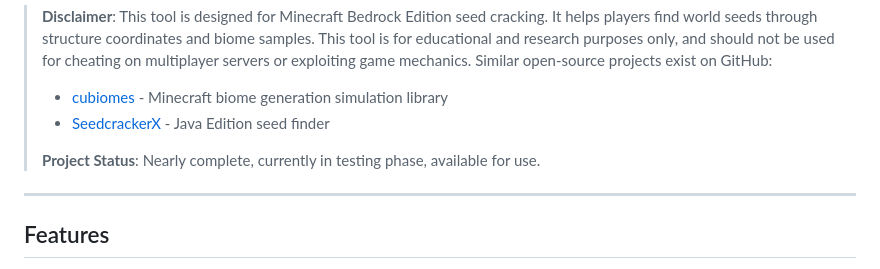
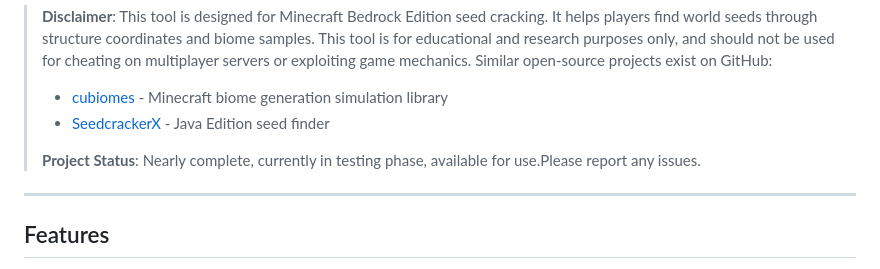
Before and after one commit to Alist2930/MCBE-seedcracker, a Markdown page: README.md, the part around the change. GitHub-like rendering.

Commit message:
Optimize readme instructions

```diff
--- a/README.md
+++ b/README.md
@@ -9,7 +9,7 @@ Minecraft Bedrock Edition Seed Research Tool (Windows / Linux)
 > - [cubiomes](https://github.com/Cubitect/cubiomes) - Minecraft biome generation simulation library
 > - [SeedcrackerX](https://github.com/19MisterX98/SeedcrackerX) - Java Edition seed finder
 >
-> **Project Status**: Nearly complete, currently in testing phase, available for use.
+> **Project Status**: Nearly complete, currently in testing phase, available for use.Please report any issues.
 
 ---
 
```
Also changed, not shown: README_CN.md (+1 -1 lines).
